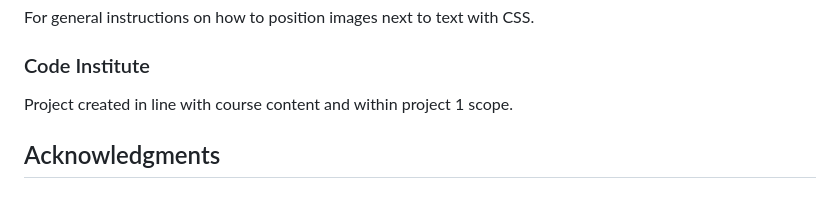
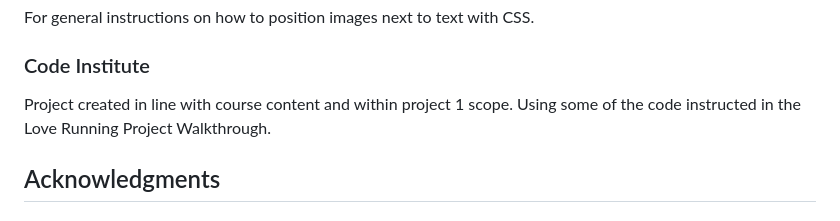
Before and after one commit to BiagiarelliAdriano/BookClub, a Markdown page: README.md, the part around the change. GitHub-like rendering.

Commit message:
Update Content & Resources section

```diff
--- a/README.md
+++ b/README.md
@@ -138,7 +138,7 @@ Used to write Readme file.
 ### ChatGPT
 For general instructions on how to position images next to text with CSS.
 ### Code Institute
-Project created in line with course content and within project 1 scope.
+Project created in line with course content and within project 1 scope. Using some of the code instructed in the Love Running Project Walkthrough.
 
 ## Acknowledgments
 ### Elisa Biagiarelli
```
